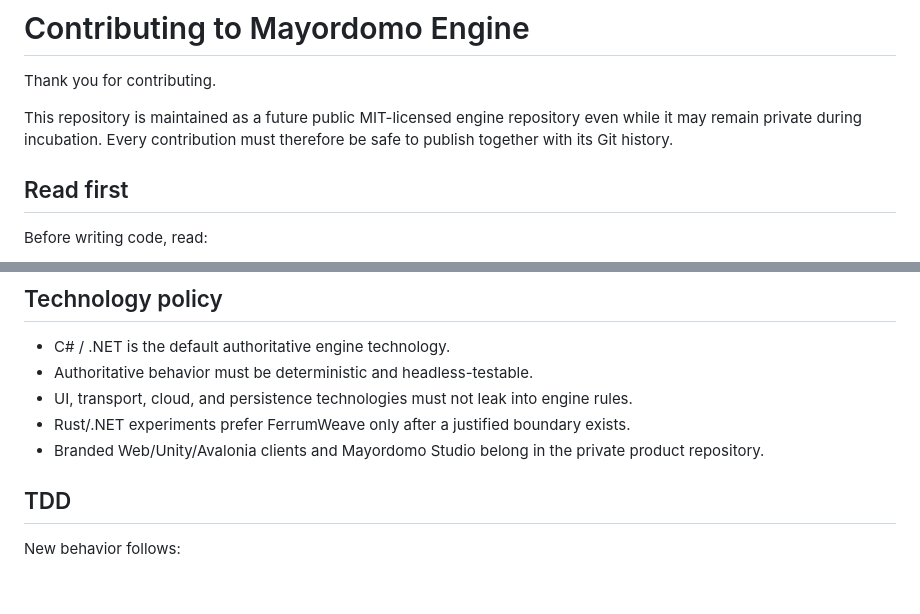
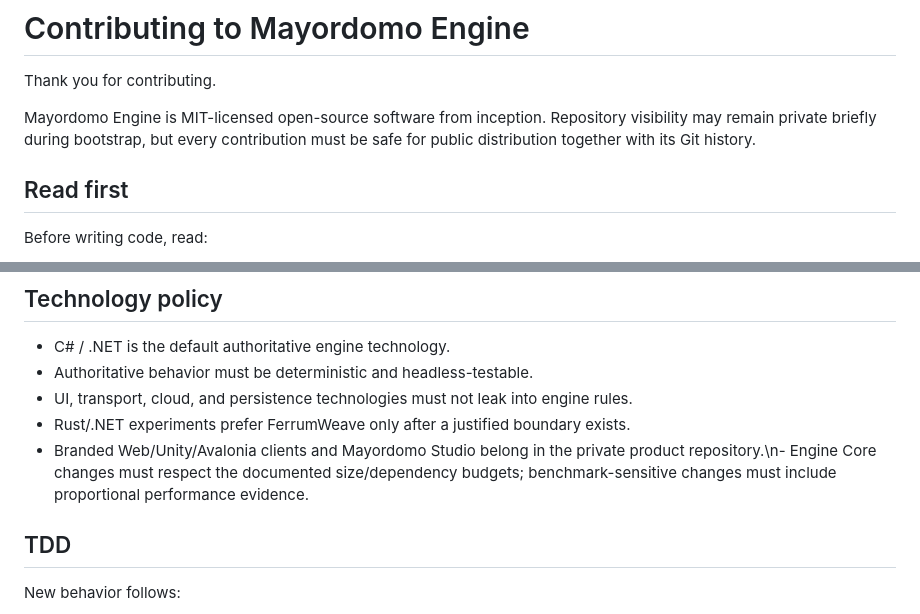
Before and after one commit to ChicoDotNet/Mayordomo, a Markdown page: CONTRIBUTING.md, 2 parts joined by grey strips. Rendered like a GitHub page; blank space fills up the shorter version.

Commit message:
docs: align contribution policy with open source

```diff
--- a/CONTRIBUTING.md
+++ b/CONTRIBUTING.md
@@ -2,7 +2,7 @@
 
 Thank you for contributing.
 
-This repository is maintained as a future public MIT-licensed engine repository even while it may remain private during incubation. Every contribution must therefore be safe to publish together with its Git history.
+Mayordomo Engine is MIT-licensed open-source software from inception. Repository visibility may remain private briefly during bootstrap, but every contribution must be safe for public distribution together with its Git history.
 
 ## Read first
 
@@ -32,7 +32,7 @@ Code, identifiers, tests, schemas, ADRs, and canonical engineering documentation
 - Authoritative behavior must be deterministic and headless-testable.
 - UI, transport, cloud, and persistence technologies must not leak into engine rules.
 - Rust/.NET experiments prefer FerrumWeave only after a justified boundary exists.
-- Branded Web/Unity/Avalonia clients and Mayordomo Studio belong in the private product repository.
+- Branded Web/Unity/Avalonia clients and Mayordomo Studio belong in the private product repository.\n- Engine Core changes must respect the documented size/dependency budgets; benchmark-sensitive changes must include proportional performance evidence.
 
 ## TDD
 
```
